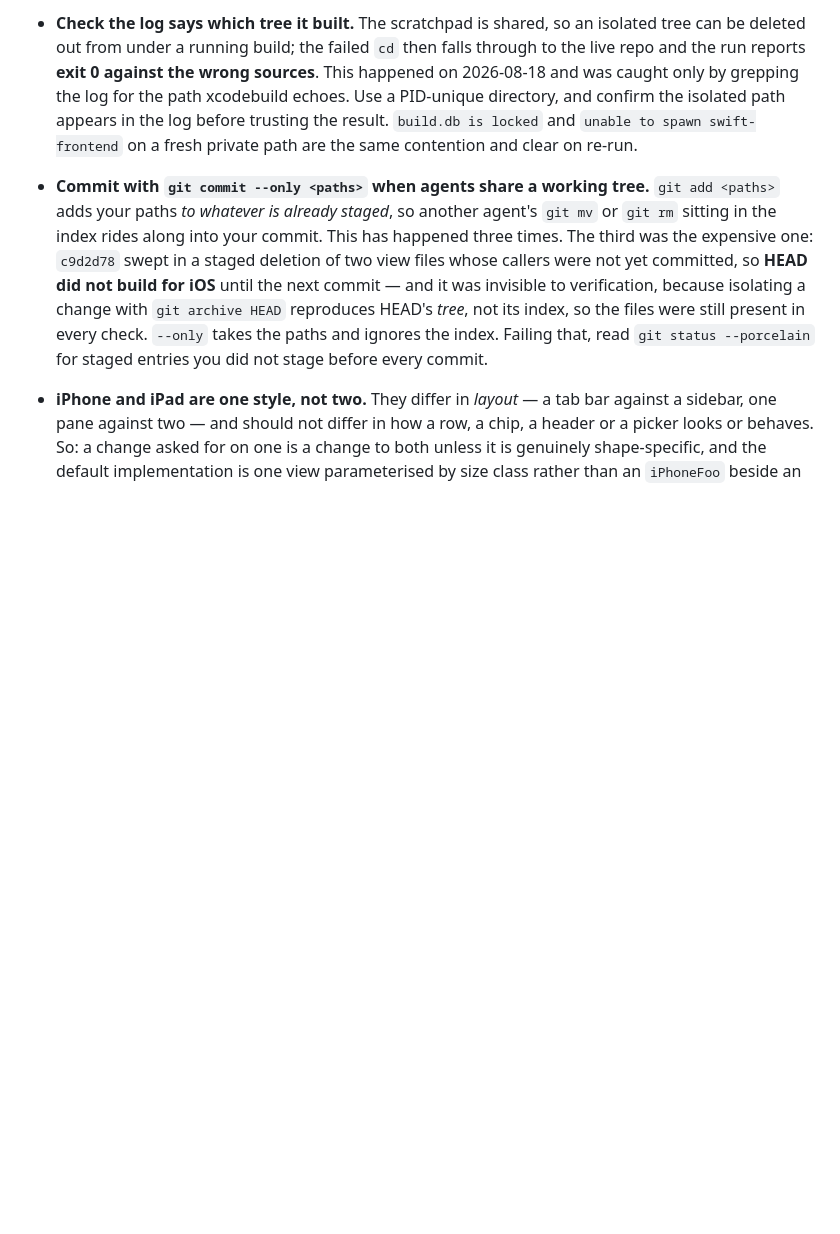
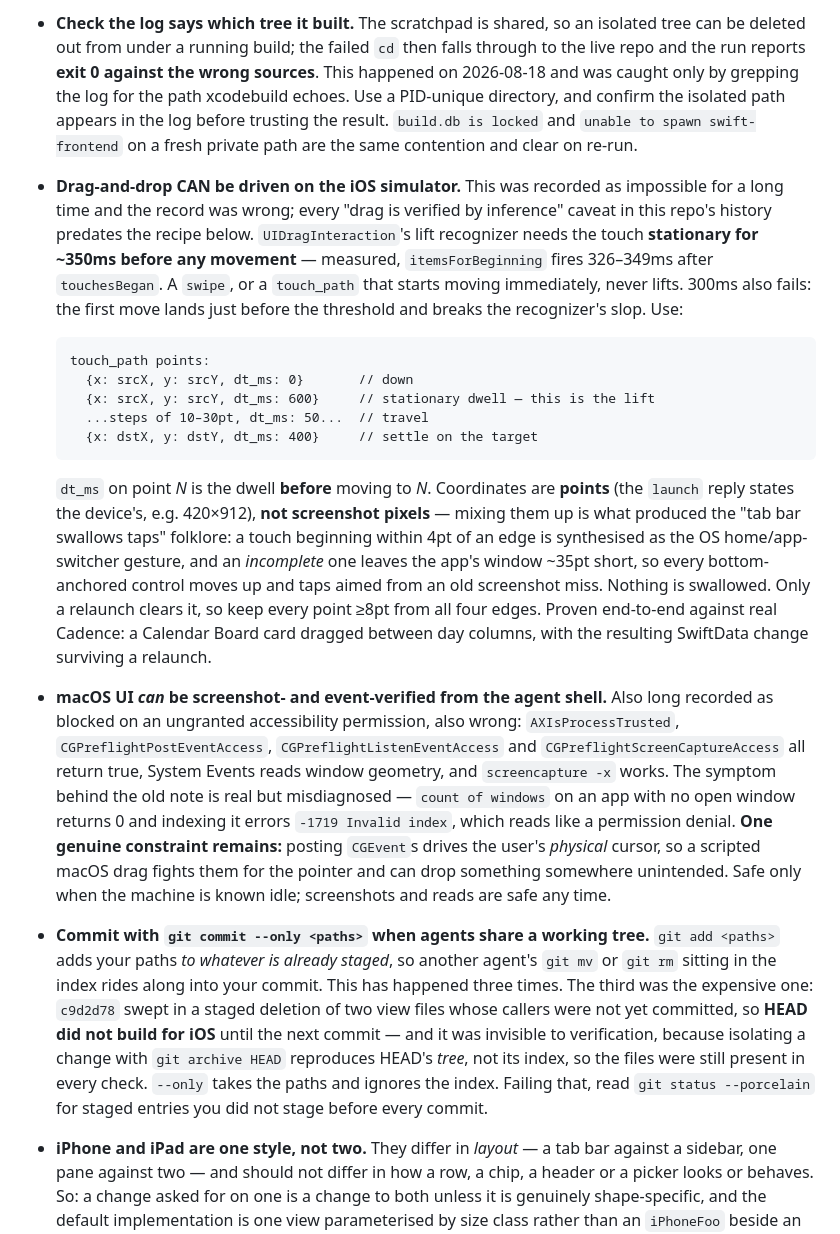
Before and after one commit to WilliamWeihaoran/cadence, a Markdown page: AGENTS.md, the part around the change. GitHub-like rendering; blank space fills up the shorter version.

````diff
--- a/AGENTS.md
+++ b/AGENTS.md
@@ -114,6 +114,38 @@ code, and every one of them has been violated by a shipped change at least once.
   only by grepping the log for the path xcodebuild echoes. Use a PID-unique directory, and confirm
   the isolated path appears in the log before trusting the result. `build.db is locked` and `unable
   to spawn swift-frontend` on a fresh private path are the same contention and clear on re-run.
+- **Drag-and-drop CAN be driven on the iOS simulator.** This was recorded as impossible for a long
+  time and the record was wrong; every "drag is verified by inference" caveat in this repo's history
+  predates the recipe below. `UIDragInteraction`'s lift recognizer needs the touch **stationary for
+  ~350ms before any movement** — measured, `itemsForBeginning` fires 326–349ms after `touchesBegan`.
+  A `swipe`, or a `touch_path` that starts moving immediately, never lifts. 300ms also fails: the
+  first move lands just before the threshold and breaks the recognizer's slop. Use:
+
+  ```
+  touch_path points:
+    {x: srcX, y: srcY, dt_ms: 0}       // down
+    {x: srcX, y: srcY, dt_ms: 600}     // stationary dwell — this is the lift
+    ...steps of 10–30pt, dt_ms: 50...  // travel
+    {x: dstX, y: dstY, dt_ms: 400}     // settle on the target
+  ```
+
+  `dt_ms` on point *N* is the dwell **before** moving to *N*. Coordinates are **points** (the
+  `launch` reply states the device's, e.g. 420×912), **not screenshot pixels** — mixing them up is
+  what produced the "tab bar swallows taps" folklore: a touch beginning within 4pt of an edge is
+  synthesised as the OS home/app-switcher gesture, and an *incomplete* one leaves the app's window
+  ~35pt short, so every bottom-anchored control moves up and taps aimed from an old screenshot miss.
+  Nothing is swallowed. Only a relaunch clears it, so keep every point ≥8pt from all four edges.
+  Proven end-to-end against real Cadence: a Calendar Board card dragged between day columns, with
+  the resulting SwiftData change surviving a relaunch.
+- **macOS UI *can* be screenshot- and event-verified from the agent shell.** Also long recorded as
+  blocked on an ungranted accessibility permission, also wrong: `AXIsProcessTrusted`,
+  `CGPreflightPostEventAccess`, `CGPreflightListenEventAccess` and `CGPreflightScreenCaptureAccess`
+  all return true, System Events reads window geometry, and `screencapture -x` works. The symptom
+  behind the old note is real but misdiagnosed — `count of windows` on an app with no open window
+  returns 0 and indexing it errors `-1719 Invalid index`, which reads like a permission denial.
+  **One genuine constraint remains:** posting `CGEvent`s drives the user's *physical* cursor, so a
+  scripted macOS drag fights them for the pointer and can drop something somewhere unintended. Safe
+  only when the machine is known idle; screenshots and reads are safe any time.
 - **Commit with `git commit --only <paths>` when agents share a working tree.** `git add <paths>`
   adds your paths *to whatever is already staged*, so another agent's `git mv` or `git rm` sitting in
   the index rides along into your commit. This has happened three times. The third was the expensive
````
Also changed, not shown: docs/TODO.md (+39 -19 lines).
